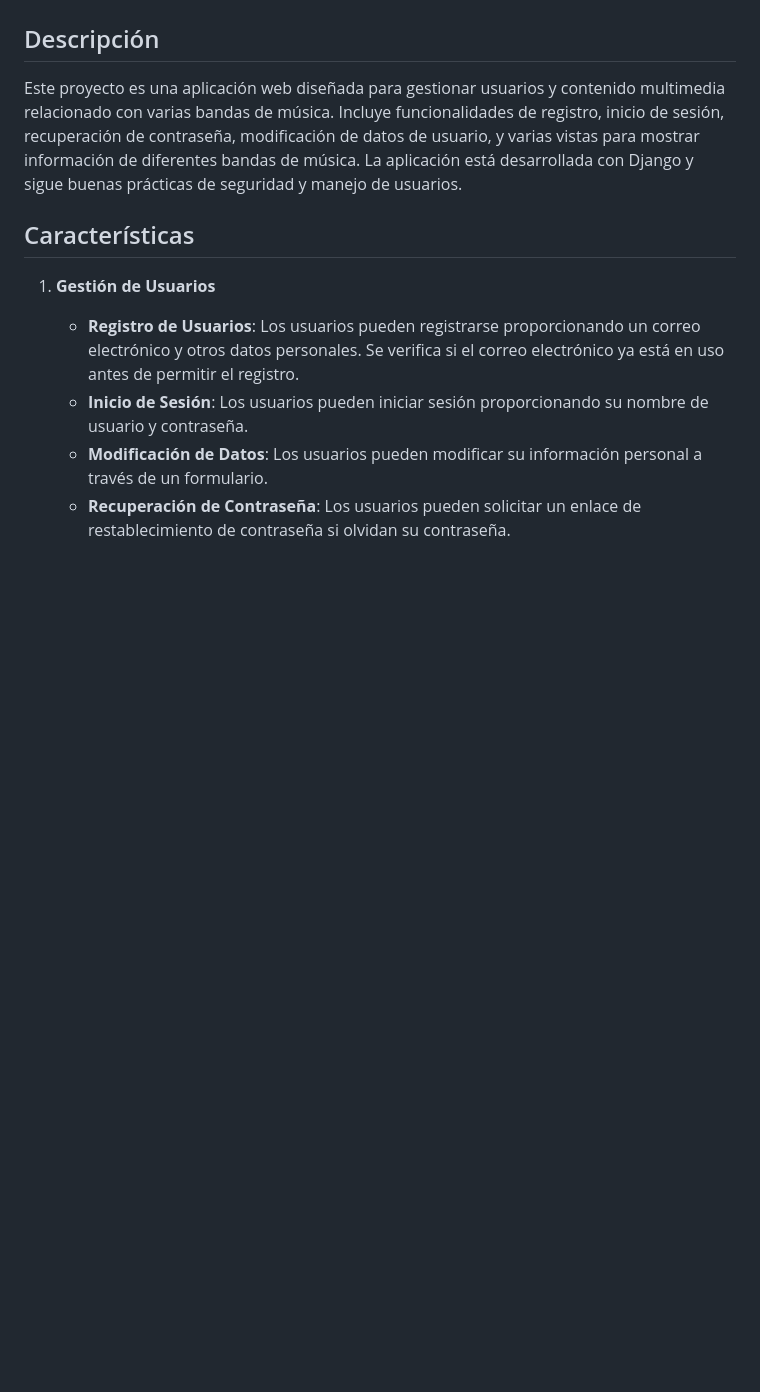
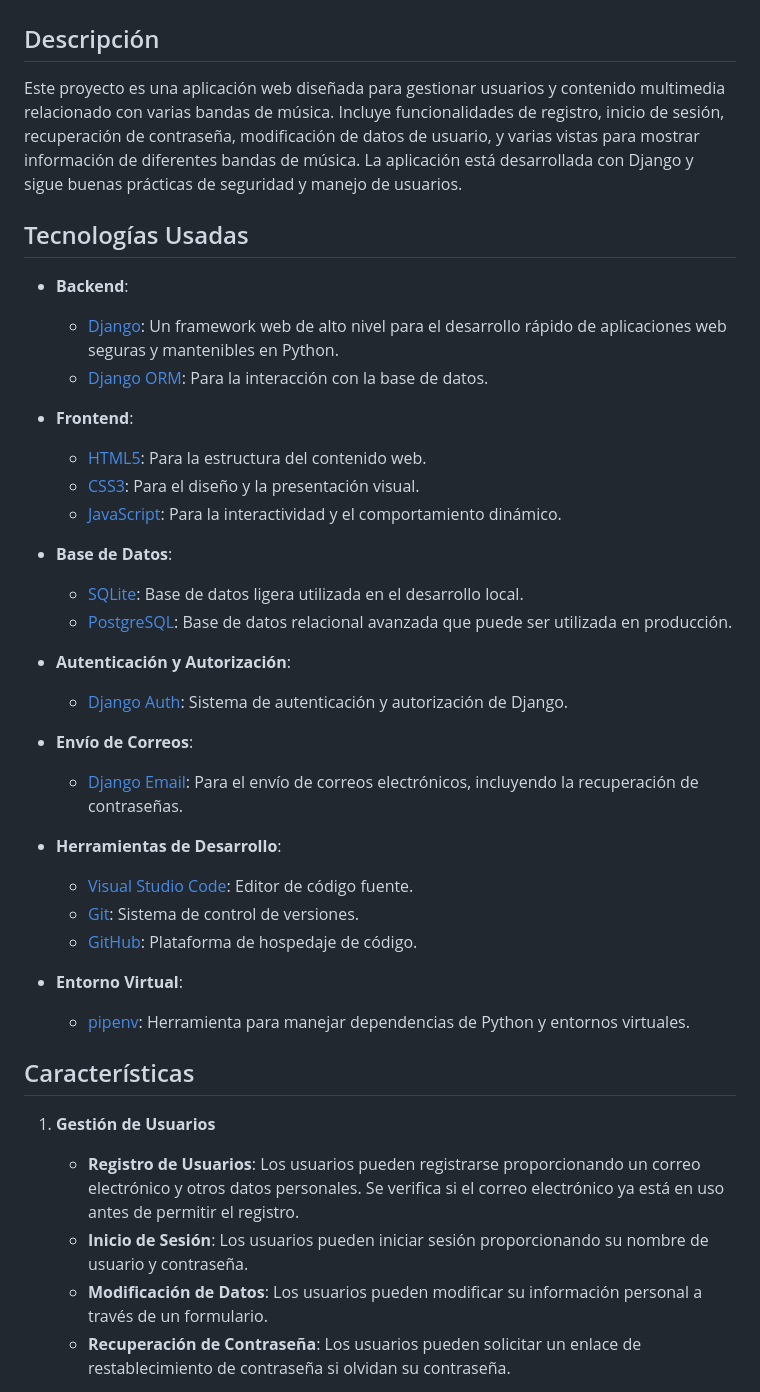
Before and after one commit to hernan3154/proyecto-rock, a Markdown page: README.md, the part around the change. Drawn GitHub-style; blank space fills up the shorter version.

Commit message:
agregando las tecnologias usadas al README.md

```diff
--- a/README.md
+++ b/README.md
@@ -3,6 +3,34 @@
 ## Descripción
 
 Este proyecto es una aplicación web diseñada para gestionar usuarios y contenido multimedia relacionado con varias bandas de música. Incluye funcionalidades de registro, inicio de sesión, recuperación de contraseña, modificación de datos de usuario, y varias vistas para mostrar información de diferentes bandas de música. La aplicación está desarrollada con Django y sigue buenas prácticas de seguridad y manejo de usuarios.
+## Tecnologías Usadas
+
+- **Backend**:
+    - [Django](https://www.djangoproject.com/): Un framework web de alto nivel para el desarrollo rápido de aplicaciones web seguras y mantenibles en Python.
+    - [Django ORM](https://docs.djangoproject.com/en/stable/topics/db/queries/): Para la interacción con la base de datos.
+
+- **Frontend**:
+    - [HTML5](https://developer.mozilla.org/en-US/docs/Web/Guide/HTML/HTML5): Para la estructura del contenido web.
+    - [CSS3](https://developer.mozilla.org/en-US/docs/Web/CSS): Para el diseño y la presentación visual.
+    - [JavaScript](https://developer.mozilla.org/en-US/docs/Web/JavaScript): Para la interactividad y el comportamiento dinámico.
+
+- **Base de Datos**:
+    - [SQLite](https://www.sqlite.org/index.html): Base de datos ligera utilizada en el desarrollo local.
+    - [PostgreSQL](https://www.postgresql.org/): Base de datos relacional avanzada que puede ser utilizada en producción.
+
+- **Autenticación y Autorización**:
+    - [Django Auth](https://docs.djangoproject.com/en/stable/topics/auth/): Sistema de autenticación y autorización de Django.
+
+- **Envío de Correos**:
+    - [Django Email](https://docs.djangoproject.com/en/stable/topics/email/): Para el envío de correos electrónicos, incluyendo la recuperación de contraseñas.
+
+- **Herramientas de Desarrollo**:
+    - [Visual Studio Code](https://code.visualstudio.com/): Editor de código fuente.
+    - [Git](https://git-scm.com/): Sistema de control de versiones.
+    - [GitHub](https://github.com/): Plataforma de hospedaje de código.
+
+- **Entorno Virtual**:
+    - [pipenv](https://pipenv.pypa.io/en/latest/): Herramienta para manejar dependencias de Python y entornos virtuales.
 
 ## Características
 
```
